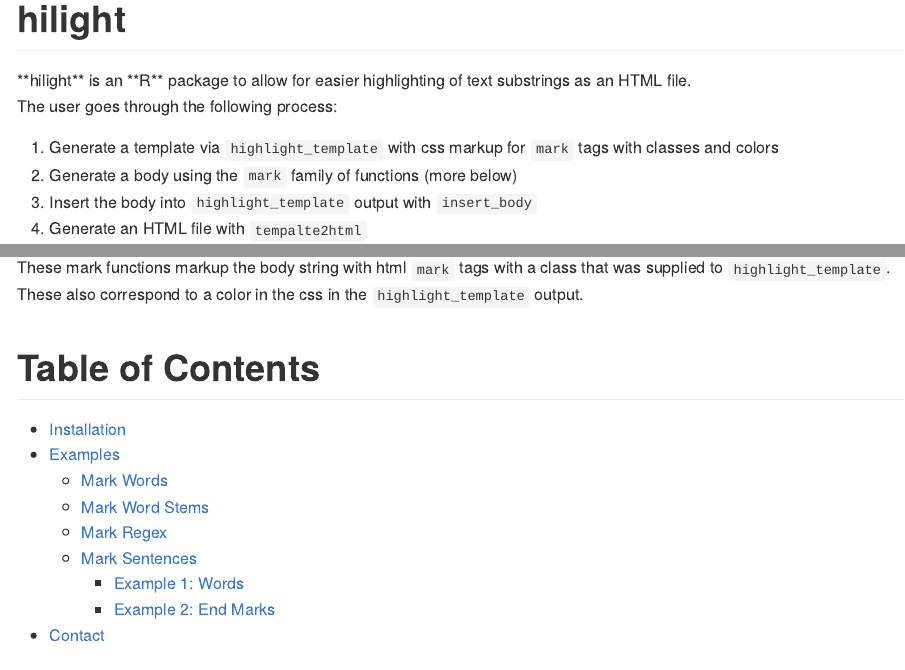
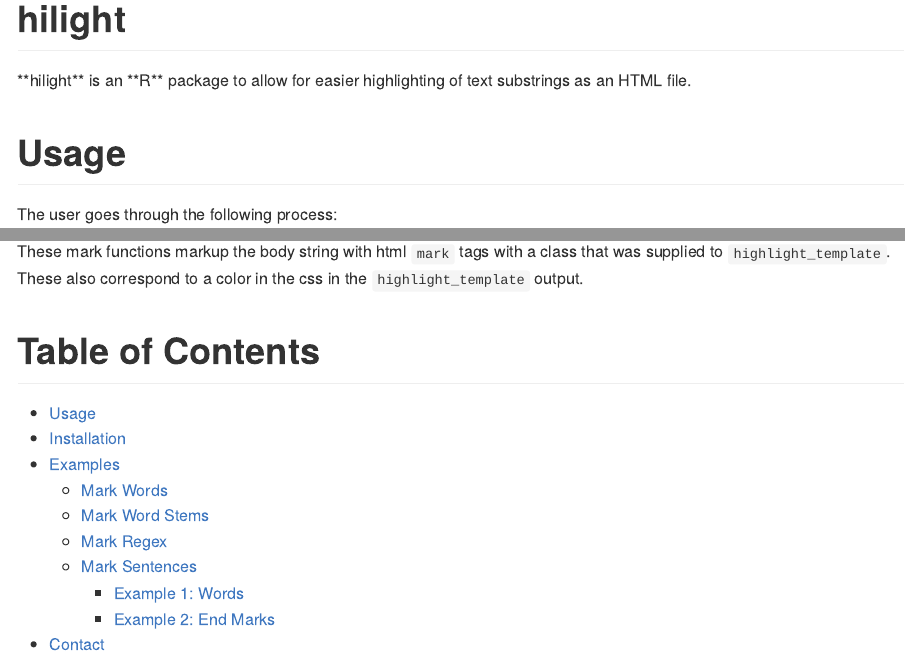
Before and after one commit to trinker/hilight, an R Markdown document (README.Rmd): the page in a window 1100 px wide, from its top, and a second part further down, joined at a grey line. The pictures show the output file README.md that the author committed with the source, drawn offline in the style of GitHub; badge pictures from the web are left out.

Commit message:
update readme

```diff
--- a/README.Rmd
+++ b/README.Rmd
@@ -19,6 +19,8 @@ verbadge <- sprintf('<a href="https://img.shields.io/badge/Version-%s-orange.svg
 `r verbadge`
 
 **hilight** is an **R** package to allow for easier highlighting of text substrings as an HTML file.
+
+# Usage
 
 The user goes through the following process:
 
```
Also changed, not shown: README.md.
